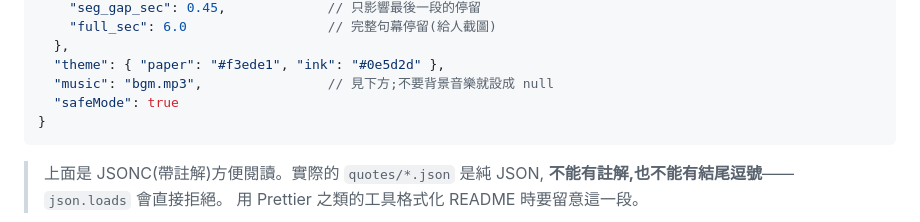
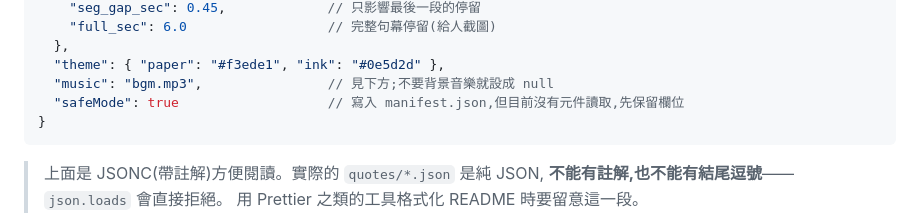
Before and after one commit to designer-kevinxie/wenzi, a Markdown page: README.md, the part around the change. Drawn GitHub-style.

Commit message:
docs: note that safeMode field is currently unused
Written into manifest.json by generate.py/new.py but no Remotion
component reads it yet. Flagged as a known gap in CLAUDE.md.

````diff
--- a/README.md
+++ b/README.md
@@ -337,7 +337,7 @@ python3 add_music.py other.mp3  # 指定別的檔名
   },
   "theme": { "paper": "#f3ede1", "ink": "#0e5d2d" },
   "music": "bgm.mp3",                // 見下方;不要背景音樂就設成 null
-  "safeMode": true
+  "safeMode": true                   // 寫入 manifest.json,但目前沒有元件讀取,先保留欄位
 }
 ```
 
````
